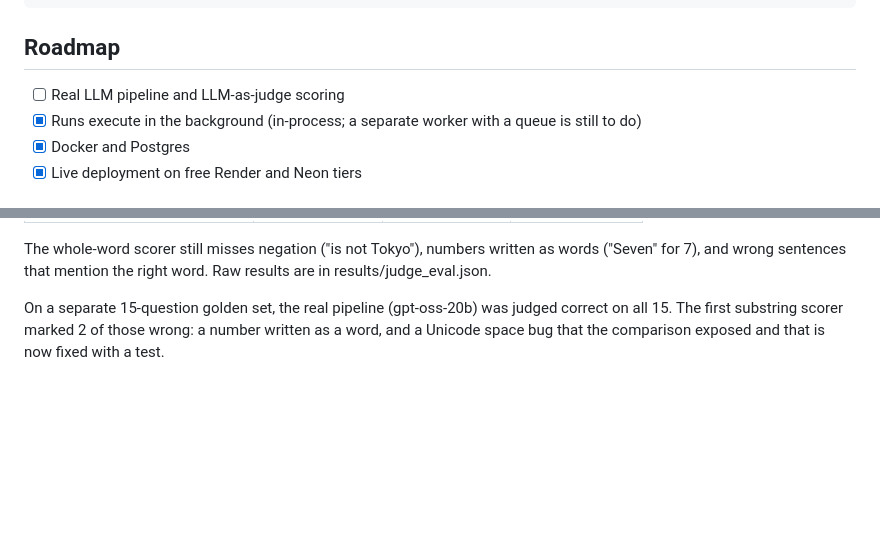
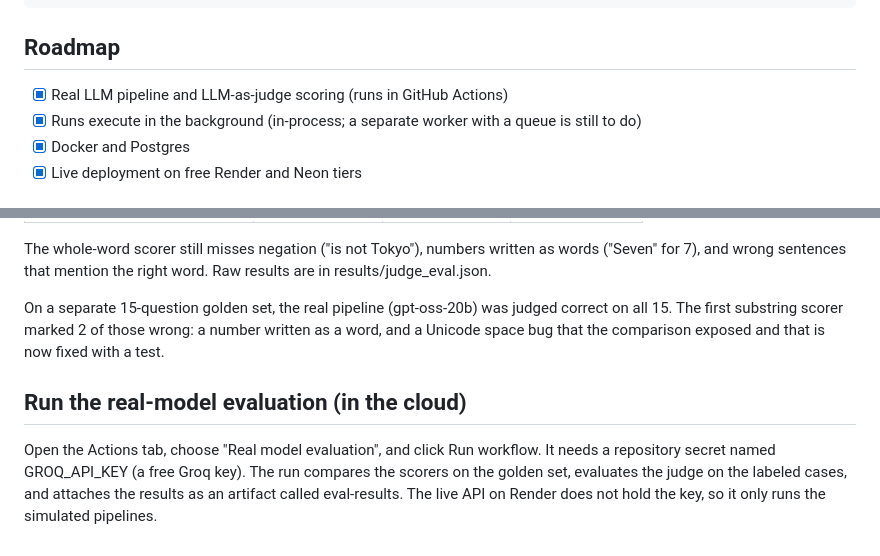
Before and after one commit to mayank-gupta-develop/llm-eval-harness, a Markdown page: README.md, 2 parts joined by grey strips. Drawn GitHub-style; blank space fills up the shorter version.

Commit message:
Document cloud evaluation workflow

```diff
--- a/README.md
+++ b/README.md
@@ -35,7 +35,7 @@ Changing one answer in the pipeline drops the score below the 0.80 threshold:
 
 ## Roadmap
 
-- [ ] Real LLM pipeline and LLM-as-judge scoring
+- [x] Real LLM pipeline and LLM-as-judge scoring (runs in GitHub Actions)
 - [x] Runs execute in the background (in-process; a separate worker with a queue is still to do)
 - [x] Docker and Postgres
 - [x] Live deployment on free Render and Neon tiers
@@ -75,3 +75,7 @@ Evaluated on 16 hand-labeled answers. The set deliberately includes tricky wrong
 The whole-word scorer still misses negation ("is not Tokyo"), numbers written as words ("Seven" for 7), and wrong sentences that mention the right word. Raw results are in results/judge_eval.json.
 
 On a separate 15-question golden set, the real pipeline (gpt-oss-20b) was judged correct on all 15. The first substring scorer marked 2 of those wrong: a number written as a word, and a Unicode space bug that the comparison exposed and that is now fixed with a test.
+
+## Run the real-model evaluation (in the cloud)
+
+Open the Actions tab, choose "Real model evaluation", and click Run workflow. It needs a repository secret named GROQ_API_KEY (a free Groq key). The run compares the scorers on the golden set, evaluates the judge on the labeled cases, and attaches the results as an artifact called eval-results. The live API on Render does not hold the key, so it only runs the simulated pipelines.
```
